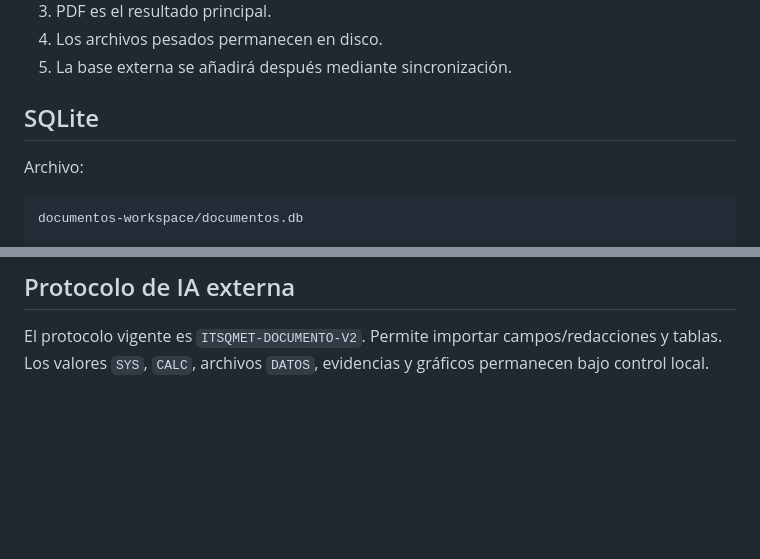
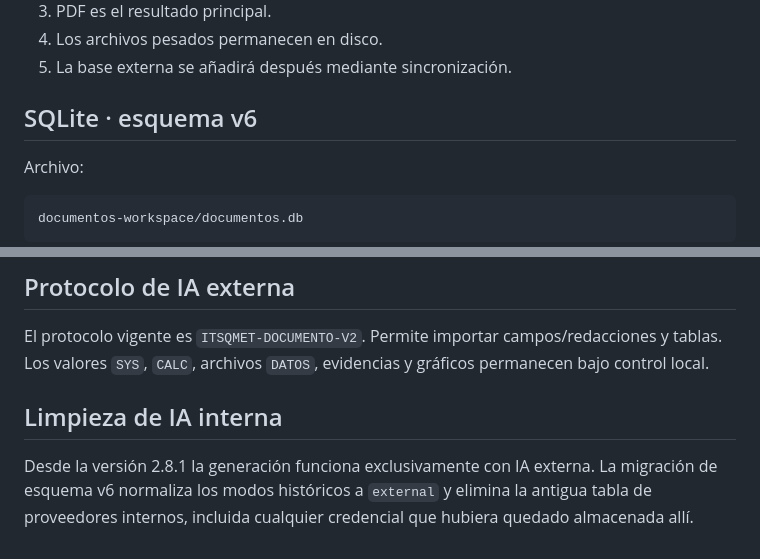
Before and after one commit to jeffer91/Documentos, a Markdown page: docs/ARQUITECTURA_DATOS.md, 2 parts joined by grey strips. GitHub-like rendering; blank space fills up the shorter version.

Commit message:
Docs: documentar SQLite v6 y limpieza de IA interna

```diff
--- a/docs/ARQUITECTURA_DATOS.md
+++ b/docs/ARQUITECTURA_DATOS.md
@@ -10,7 +10,7 @@ La aplicación trabaja con un modelo **local-first**:
 4. Los archivos pesados permanecen en disco.
 5. La base externa se añadirá después mediante sincronización.
 
-## SQLite
+## SQLite · esquema v6
 
 Archivo:
 
@@ -138,3 +138,8 @@ Cada plantilla se interpreta como un conjunto completo de requisitos, no solo co
 ## Protocolo de IA externa
 
 El protocolo vigente es `ITSQMET-DOCUMENTO-V2`. Permite importar campos/redacciones y tablas. Los valores `SYS`, `CALC`, archivos `DATOS`, evidencias y gráficos permanecen bajo control local.
+
+
+## Limpieza de IA interna
+
+Desde la versión 2.8.1 la generación funciona exclusivamente con IA externa. La migración de esquema v6 normaliza los modos históricos a `external` y elimina la antigua tabla de proveedores internos, incluida cualquier credencial que hubiera quedado almacenada allí.
```
